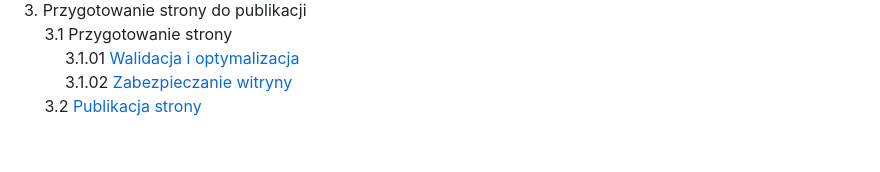
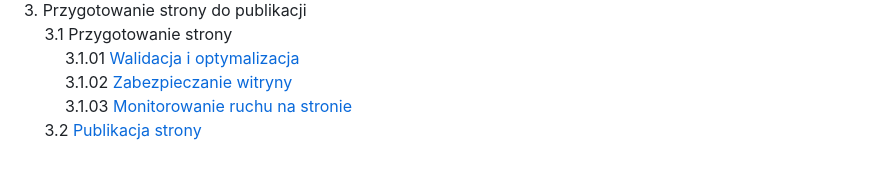
Before and after one commit to PiskorowskiJakub/web-development-course, a Markdown page: README.md, the part around the change. Drawn GitHub-style.

Commit message:
Updated Link to course

```diff
--- a/README.md
+++ b/README.md
@@ -52,4 +52,5 @@ Repozytorium "web-development-course" zawiera zbiór materiałów wykorzystywany
 &emsp; 3.1 Przygotowanie strony \
 &emsp; &emsp; 3.1.01 [Walidacja i optymalizacja](./3-przygotowanie-publikacja/3-1-przygotowanie-strony/3-1-01-walidacja-optymalizacja/README.md) \
 &emsp; &emsp; 3.1.02 [Zabezpieczanie witryny](./3-przygotowanie-publikacja/3-1-przygotowanie-strony/3-1-02-zabezpieczanie-witryny/README.md) \
+&emsp; &emsp; 3.1.03 [Monitorowanie ruchu na stronie](./3-przygotowanie-publikacja/3-1-przygotowanie-strony/3-1-03-monitorowanie-ruchu/README.md) \
 &emsp; 3.2 [Publikacja strony](./3-przygotowanie-publikacja/3-2-Publikacja-strony/README.md)
```
